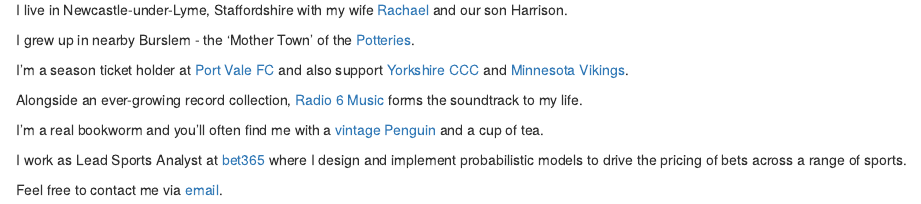
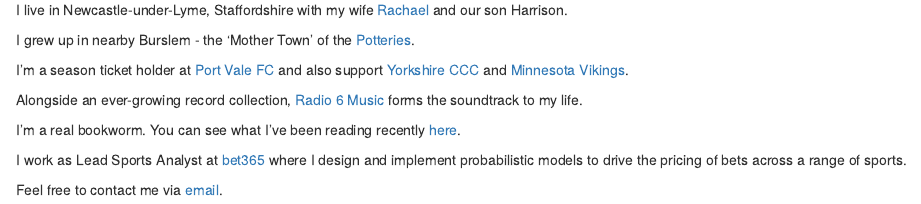
Before and after one commit to bobbyingram/blog, an R Markdown document (content/about/index.Rmd): the page in a window 1100 px wide, from 400 px down. Rendered offline with R 4.5, knitr and Pandoc, with nearby package versions.

Commit message:
added link to reading in about me

```diff
--- a/content/about/index.Rmd
+++ b/content/about/index.Rmd
@@ -24,8 +25,8 @@
 [Radio 6 Music](https://www.bbc.co.uk/sounds/play/live:bbc_6music) forms the
 soundtrack to my life.
 
-I'm a real bookworm and you'll often find me with a [vintage Penguin](https://countryhouselibrary.co.uk/collections/penguin-classics) and a
-cup of tea.
+I'm a real bookworm. You can see what I've been reading recently
+[here](/reading/reading).
 
 I work as Lead Sports Analyst at [bet365](https://www.bet365.com) where I design
 and implement probabilistic models to drive the pricing of bets across a range
```
Also changed, not shown: content/about/index.html, content/about/index.Rmd (3 more changed lines).
